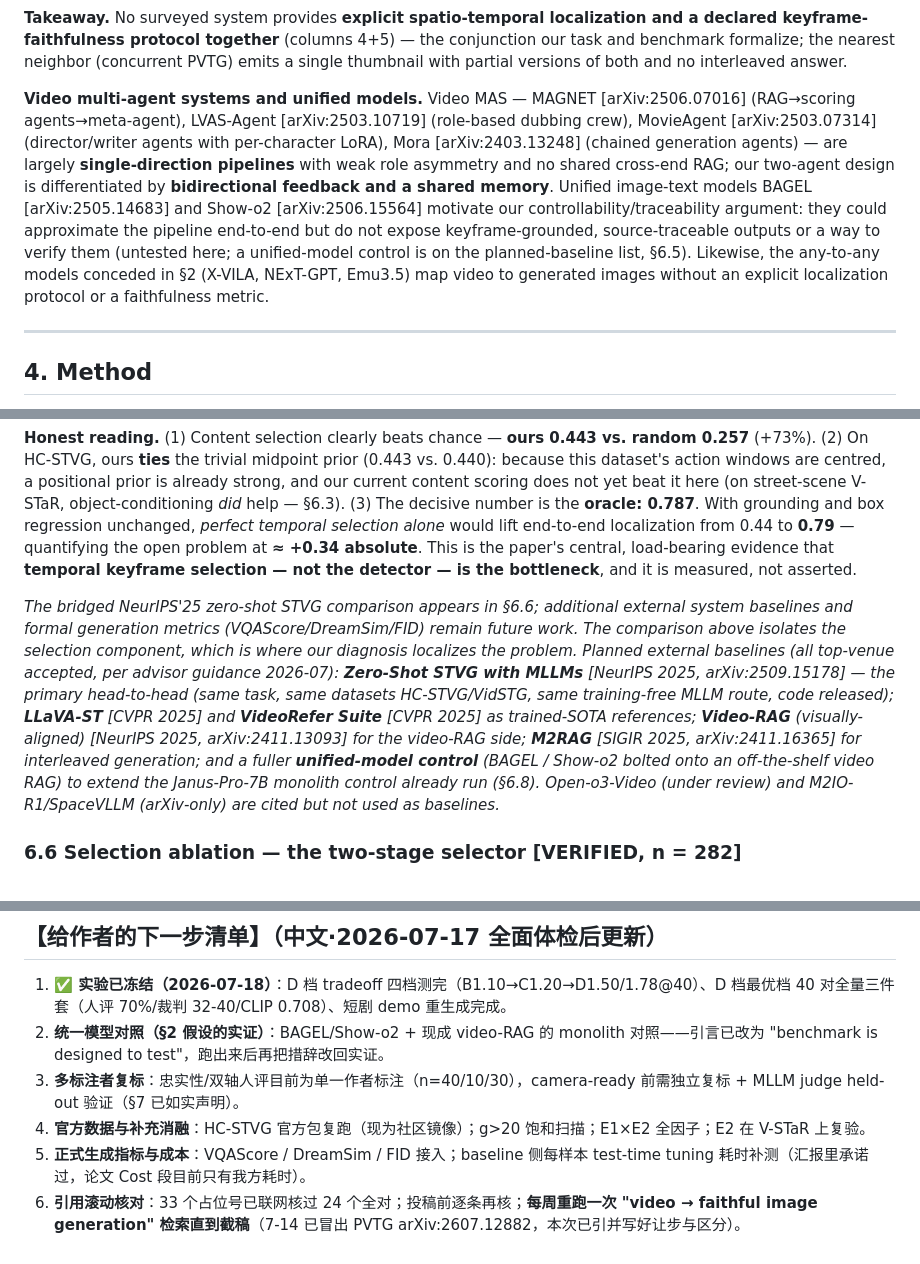
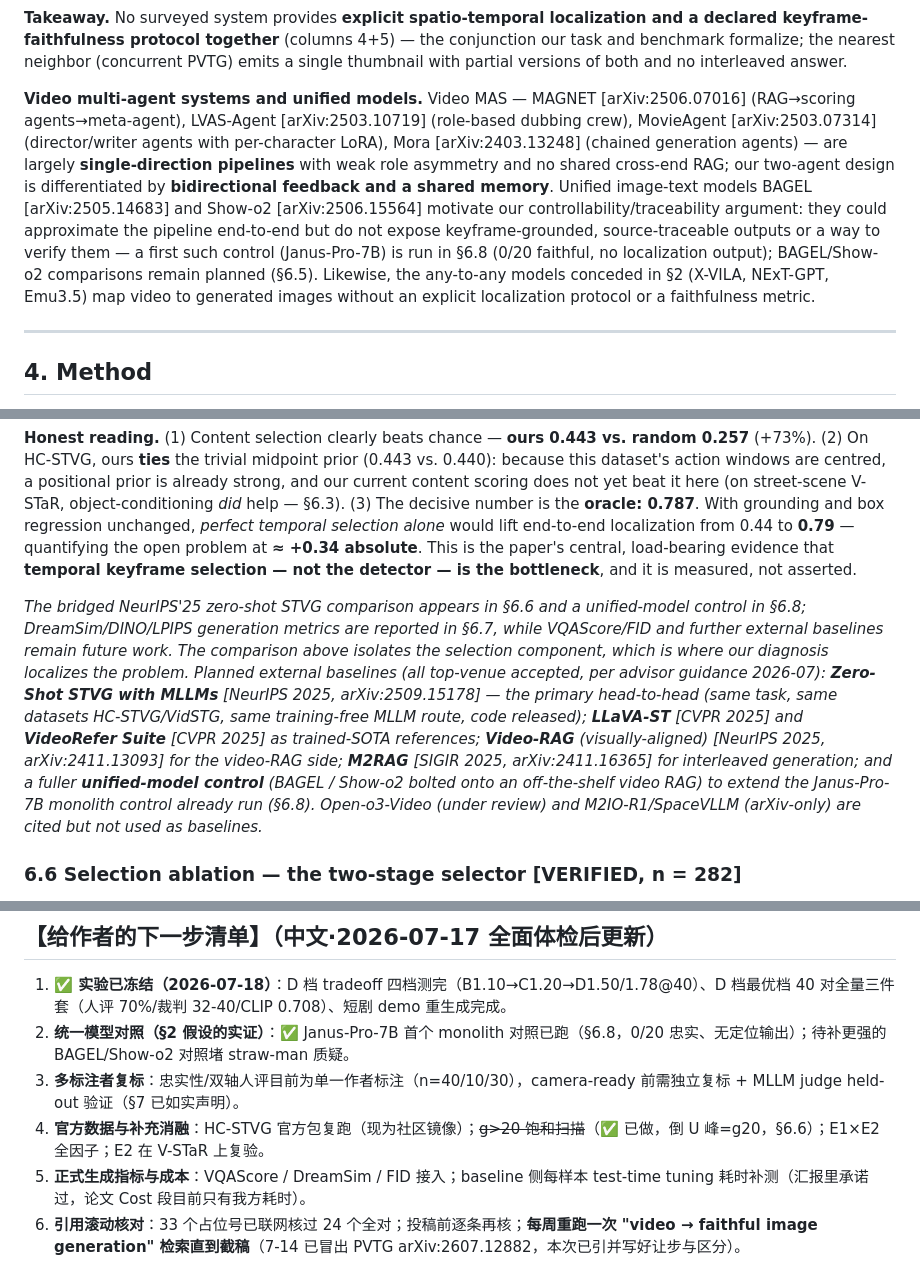
Before and after one commit to asd21069283/mas-videorag-paper, a Markdown page: paper/draft_v0.md, 3 parts joined by grey strips. Rendered like a GitHub page.

Commit message:
全文一致性终检修6处昨晚连加致新旧矛盾: §2/§3'visually striking/untested'→与§6.8口径统一(stylized-deformed/已run); §6.5/§7 DreamSim从future-work移除(已入§6.7); 中文清单统一模型对照与g>20标已完成. 数字全复算一致
Co-Authored-By: Claude Fable 5 <noreply@anthropic.com>

```diff
--- a/paper/draft_v0.md
+++ b/paper/draft_v0.md
@@ -68,7 +68,7 @@ Existing video-language systems *describe* video in text (video RAG), *generate*
 
 **Takeaway.** No surveyed system provides **explicit spatio-temporal localization and a declared keyframe-faithfulness protocol together** (columns 4+5) — the conjunction our task and benchmark formalize; the nearest neighbor (concurrent PVTG) emits a single thumbnail with partial versions of both and no interleaved answer.
 
-**Video multi-agent systems and unified models.** Video MAS — MAGNET [arXiv:2506.07016] (RAG→scoring agents→meta-agent), LVAS-Agent [arXiv:2503.10719] (role-based dubbing crew), MovieAgent [arXiv:2503.07314] (director/writer agents with per-character LoRA), Mora [arXiv:2403.13248] (chained generation agents) — are largely **single-direction pipelines** with weak role asymmetry and no shared cross-end RAG; our two-agent design is differentiated by **bidirectional feedback and a shared memory**. Unified image-text models BAGEL [arXiv:2505.14683] and Show-o2 [arXiv:2506.15564] motivate our controllability/traceability argument: they could approximate the pipeline end-to-end but do not expose keyframe-grounded, source-traceable outputs or a way to verify them (untested here; a unified-model control is on the planned-baseline list, §6.5). Likewise, the any-to-any models conceded in §2 (X-VILA, NExT-GPT, Emu3.5) map video to generated images without an explicit localization protocol or a faithfulness metric.
+**Video multi-agent systems and unified models.** Video MAS — MAGNET [arXiv:2506.07016] (RAG→scoring agents→meta-agent), LVAS-Agent [arXiv:2503.10719] (role-based dubbing crew), MovieAgent [arXiv:2503.07314] (director/writer agents with per-character LoRA), Mora [arXiv:2403.13248] (chained generation agents) — are largely **single-direction pipelines** with weak role asymmetry and no shared cross-end RAG; our two-agent design is differentiated by **bidirectional feedback and a shared memory**. Unified image-text models BAGEL [arXiv:2505.14683] and Show-o2 [arXiv:2506.15564] motivate our controllability/traceability argument: they could approximate the pipeline end-to-end but do not expose keyframe-grounded, source-traceable outputs or a way to verify them — a first such control (Janus-Pro-7B) is run in §6.8 (0/20 faithful, no localization output); BAGEL/Show-o2 comparisons remain planned (§6.5). Likewise, the any-to-any models conceded in §2 (X-VILA, NExT-GPT, Emu3.5) map video to generated images without an explicit localization protocol or a faithfulness metric.
 
 ---
 
@@ -359,7 +359,7 @@ To quantify *how much* of the localization score is due to content-based keyfram
 
 **Honest reading.** (1) Content selection clearly beats chance — **ours 0.443 vs. random 0.257** (+73%). (2) On HC-STVG, ours **ties** the trivial midpoint prior (0.443 vs. 0.440): because this dataset's action windows are centred, a positional prior is already strong, and our current content scoring does not yet beat it here (on street-scene V-STaR, object-conditioning *did* help — §6.3). (3) The decisive number is the **oracle: 0.787**. With grounding and box regression unchanged, *perfect temporal selection alone* would lift end-to-end localization from 0.44 to **0.79** — quantifying the open problem at **≈ +0.34 absolute**. This is the paper's central, load-bearing evidence that **temporal keyframe selection — not the detector — is the bottleneck**, and it is measured, not asserted.
 
-*The bridged NeurIPS'25 zero-shot STVG comparison appears in §6.6; additional external system baselines and formal generation metrics (VQAScore/DreamSim/FID) remain future work. The comparison above isolates the selection component, which is where our diagnosis localizes the problem. Planned external baselines (all top-venue accepted, per advisor guidance 2026-07): **Zero-Shot STVG with MLLMs** [NeurIPS 2025, arXiv:2509.15178] — the primary head-to-head (same task, same datasets HC-STVG/VidSTG, same training-free MLLM route, code released); **LLaVA-ST** [CVPR 2025] and **VideoRefer Suite** [CVPR 2025] as trained-SOTA references; **Video-RAG** (visually-aligned) [NeurIPS 2025, arXiv:2411.13093] for the video-RAG side; **M2RAG** [SIGIR 2025, arXiv:2411.16365] for interleaved generation; and a fuller **unified-model control** (BAGEL / Show-o2 bolted onto an off-the-shelf video RAG) to extend the Janus-Pro-7B monolith control already run (§6.8). Open-o3-Video (under review) and M2IO-R1/SpaceVLLM (arXiv-only) are cited but not used as baselines.*
+*The bridged NeurIPS'25 zero-shot STVG comparison appears in §6.6 and a unified-model control in §6.8; DreamSim/DINO/LPIPS generation metrics are reported in §6.7, while VQAScore/FID and further external baselines remain future work. The comparison above isolates the selection component, which is where our diagnosis localizes the problem. Planned external baselines (all top-venue accepted, per advisor guidance 2026-07): **Zero-Shot STVG with MLLMs** [NeurIPS 2025, arXiv:2509.15178] — the primary head-to-head (same task, same datasets HC-STVG/VidSTG, same training-free MLLM route, code released); **LLaVA-ST** [CVPR 2025] and **VideoRefer Suite** [CVPR 2025] as trained-SOTA references; **Video-RAG** (visually-aligned) [NeurIPS 2025, arXiv:2411.13093] for the video-RAG side; **M2RAG** [SIGIR 2025, arXiv:2411.16365] for interleaved generation; and a fuller **unified-model control** (BAGEL / Show-o2 bolted onto an off-the-shelf video RAG) to extend the Janus-Pro-7B monolith control already run (§6.8). Open-o3-Video (under review) and M2IO-R1/SpaceVLLM (arXiv-only) are cited but not used as baselines.*
 
 ### 6.6 Selection ablation — the two-stage selector **[VERIFIED, n = 282]**
 
@@ -558,9 +558,9 @@ The finding is therefore not a CLIP quirk but a **family-wide property**: appear
 ## 【给作者的下一步清单】（中文·2026-07-17 全面体检后更新）
 
 1. **✅ 实验已冻结（2026-07-18）**：D 档 tradeoff 四档测完（B1.10→C1.20→D1.50/1.78@40）、D 档最优档 40 对全量三件套（人评 70%/裁判 32-40/CLIP 0.708）、短剧 demo 重生成完成。
-2. **统一模型对照（§2 假设的实证）**：BAGEL/Show-o2 + 现成 video-RAG 的 monolith 对照——引言已改为 "benchmark is designed to test"，跑出来后再把措辞改回实证。
+2. **统一模型对照（§2 假设的实证）**：✅ Janus-Pro-7B 首个 monolith 对照已跑（§6.8，0/20 忠实、无定位输出）；待补更强的 BAGEL/Show-o2 对照堵 straw-man 质疑。
 3. **多标注者复标**：忠实性/双轴人评目前为单一作者标注（n=40/10/30），camera-ready 前需独立复标 + MLLM judge held-out 验证（§7 已如实声明）。
-4. **官方数据与补充消融**：HC-STVG 官方包复跑（现为社区镜像）；g>20 饱和扫描；E1×E2 全因子；E2 在 V-STaR 上复验。
+4. **官方数据与补充消融**：HC-STVG 官方包复跑（现为社区镜像）；~~g>20 饱和扫描~~（✅ 已做，倒 U 峰=g20，§6.6）；E1×E2 全因子；E2 在 V-STaR 上复验。
 5. **正式生成指标与成本**：VQAScore / DreamSim / FID 接入；baseline 侧每样本 test-time tuning 耗时补测（汇报里承诺过，论文 Cost 段目前只有我方耗时）。
 6. **引用滚动核对**：33 个占位号已联网核过 24 个全对；投稿前逐条再核；**每周重跑一次 "video → faithful image generation" 检索直到截稿**（7-14 已冒出 PVTG arXiv:2607.12882，本次已引并写好让步与区分）。
 7. **写作阶段**：摘要压缩到会场字数上限；本中文清单等非投稿内容移出正稿；两轮 Codex 对抗审。节点：ICLR 2027 摘要 9/19、全文 9/24。
```
Also changed, not shown: other parts of paper/draft_v0.md (+2 -2 lines).
